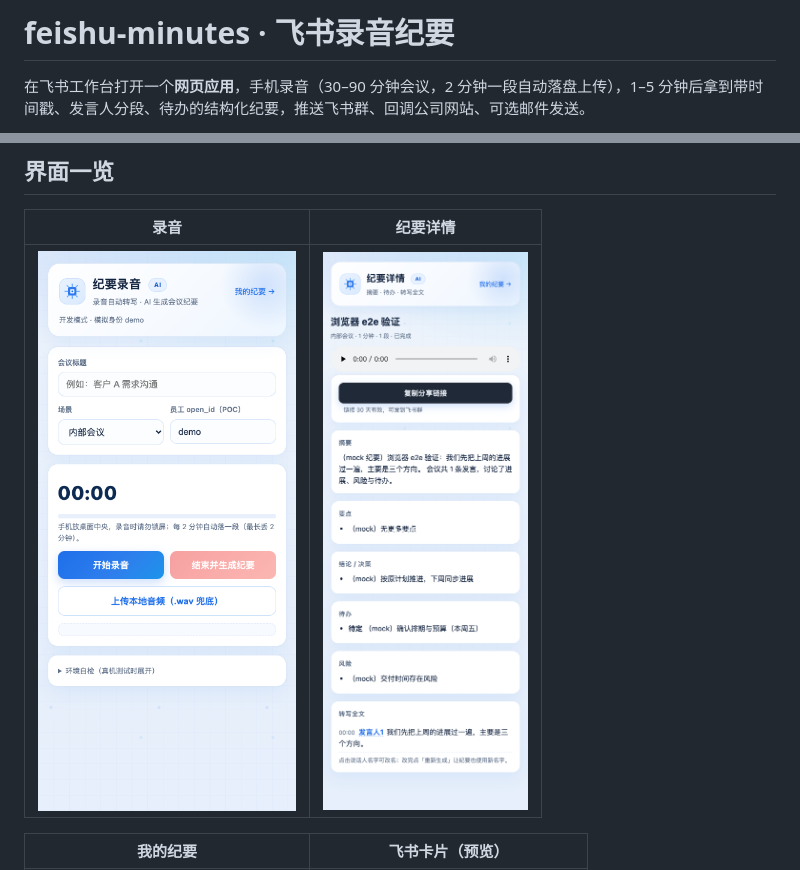
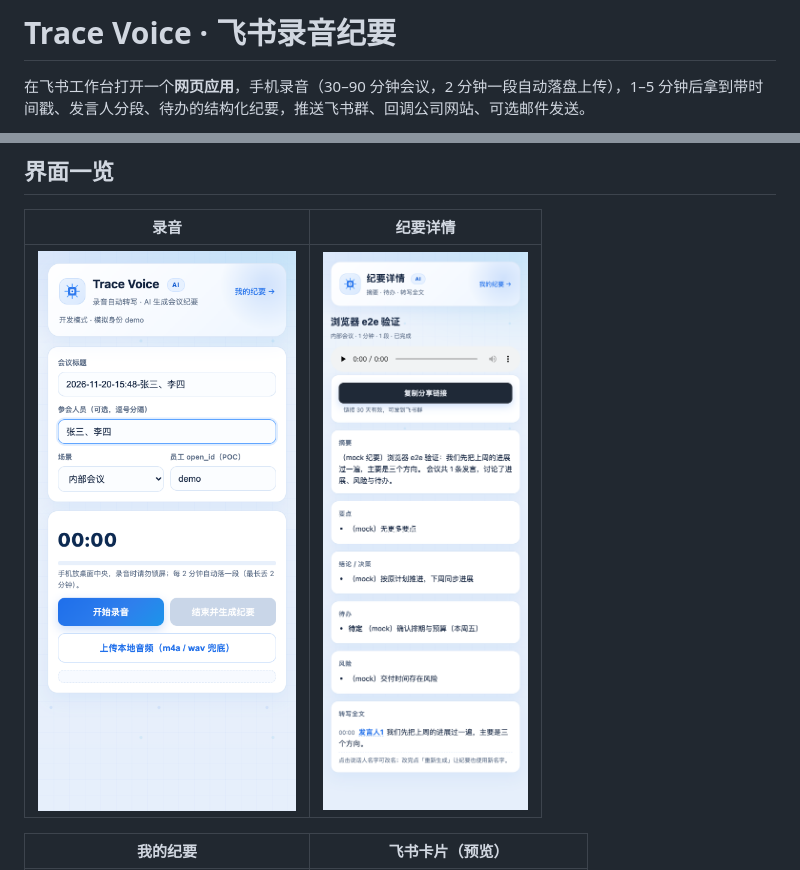
Before and after one commit to gtese/workspace, a Markdown page: feishu-minutes/README.md, 2 parts joined by grey strips. Rendered like a GitHub page; pictures changed too: feishu-minutes/docs/screenshots/01-recorder.png.

Commit message:
feishu-minutes: 更名为 Trace Voice、默认标题日期-时间-人员、移除环境自检
- 页面标题/品牌改为 Trace Voice
- 新增参会人员输入；默认标题自动生成 日期-时间-人员（人员为空时用登录姓名）
- 移除环境自检面板与诊断脚本；上传按钮文案更新为 m4a/wav
- 表单布局调整（标题/人员/场景分行）；禁用按钮改灰
- 更新截图

```diff
--- a/feishu-minutes/README.md
+++ b/feishu-minutes/README.md
@@ -1,4 +1,4 @@
-# feishu-minutes · 飞书录音纪要
+# Trace Voice · 飞书录音纪要
 
 在飞书工作台打开一个**网页应用**，手机录音（30–90 分钟会议，2 分钟一段自动落盘上传），1–5 分钟后拿到带时间戳、发言人分段、待办的结构化纪要，推送飞书群、回调公司网站、可选邮件发送。
 
```
Also changed, not shown: 2 other files.
